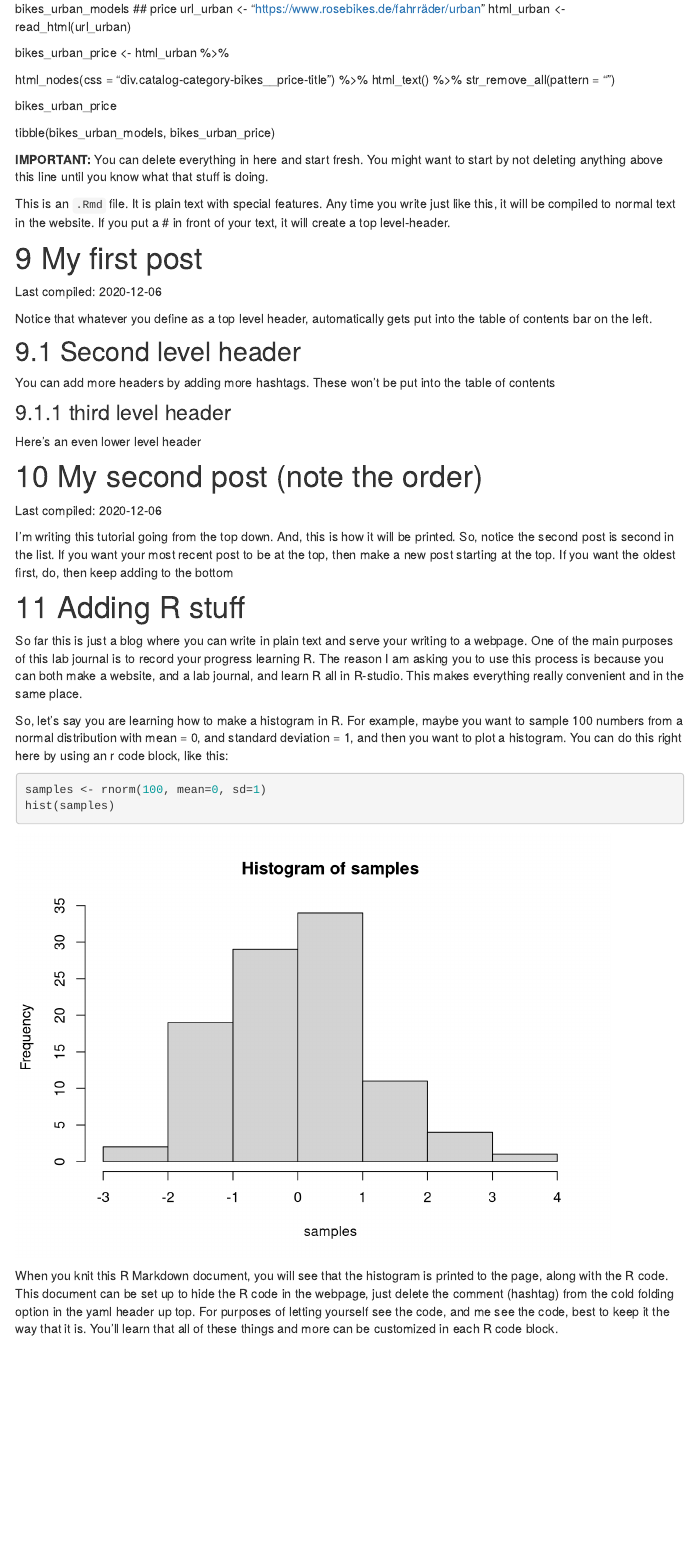
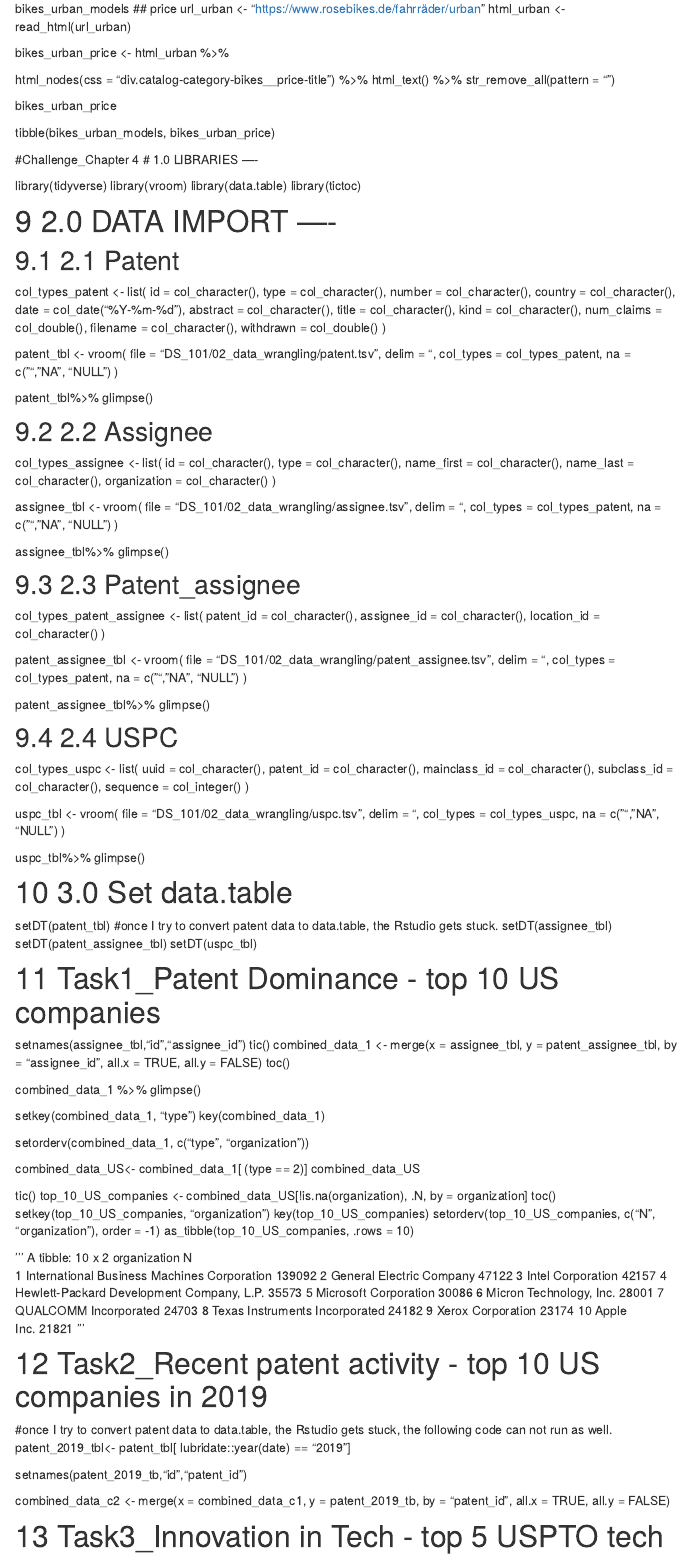
Before and after one commit to TUHHStartupEngineers-Classroom/ws20-business-data-science-basics---lab-journal-Han-W612, an R Markdown document (journal.Rmd): the page in a window 1100 px wide, from 1870 px down. Rendered offline with R 4.5, knitr and Pandoc, with nearby package versions; code that draws random numbers runs with fixed seeds of ours; menus at the side of the page are left out.

Commit message:
Update journal.Rmd

```diff
--- a/journal.Rmd
+++ b/journal.Rmd
@@ -183,6 +183,158 @@ bikes_urban_price
 
 tibble(bikes_urban_models, bikes_urban_price)
 
+#Challenge_Chapter 4
+# 1.0 LIBRARIES ----
+
+library(tidyverse)
+library(vroom)
+library(data.table)
+library(tictoc)
+
+# 2.0 DATA IMPORT ----
+## 2.1 Patent
+col_types_patent <- list(
+  id = col_character(),
+  type = col_character(),
+  number = col_character(),
+  country = col_character(),
+  date = col_date("%Y-%m-%d"),
+  abstract = col_character(),
+  title = col_character(),
+  kind = col_character(),
+  num_claims = col_double(),
+  filename = col_character(),
+  withdrawn = col_double()
+)
+
+patent_tbl <- vroom(
+  file       = "DS_101/02_data_wrangling/patent.tsv",
+  delim      = "\t",
+  col_types  = col_types_patent,
+  na         = c("", "NA", "NULL")
+)
+
+patent_tbl%>% glimpse()
+
+## 2.2 Assignee
+col_types_assignee <- list(
+  id = col_character(),
+  type = col_character(),
+  name_first = col_character(),
+  name_last = col_character(),
+  organization = col_character()
+)
+
+assignee_tbl <- vroom(
+  file       = "DS_101/02_data_wrangling/assignee.tsv",
+  delim      = "\t",
+  col_types  = col_types_patent,
+  na         = c("", "NA", "NULL")
+)
+
+assignee_tbl%>% glimpse()
+
+## 2.3 Patent_assignee
+
+col_types_patent_assignee <- list(
+  patent_id = col_character(),
+  assignee_id = col_character(),
+  location_id = col_character()
+)
+
+patent_assignee_tbl <- vroom(
+  file       = "DS_101/02_data_wrangling/patent_assignee.tsv",
+  delim      = "\t",
+  col_types  = col_types_patent,
+  na         = c("", "NA", "NULL")
+)
+
+patent_assignee_tbl%>% glimpse()
+
+## 2.4 USPC
+
+col_types_uspc <- list(
+  uuid = col_character(),
+  patent_id = col_character(),
+  mainclass_id = col_character(),
+  subclass_id = col_character(),
+  sequence = col_integer()
+)
+
+uspc_tbl <- vroom(
+  file       = "DS_101/02_data_wrangling/uspc.tsv",
+  delim      = "\t",
+  col_types  = col_types_uspc,
+  na         = c("", "NA", "NULL")
+)
+
+uspc_tbl%>% glimpse()
+
+# 3.0 Set data.table
+
+setDT(patent_tbl) #once I try to convert patent data to data.table, the Rstudio gets stuck.
+setDT(assignee_tbl)
+setDT(patent_assignee_tbl)
+setDT(uspc_tbl)
+
+# Task1_Patent Dominance - top 10 US companies
+
+setnames(assignee_tbl,"id","assignee_id")
+tic()
+combined_data_1 <- merge(x = assignee_tbl, y = patent_assignee_tbl,
+                          by    = "assignee_id",
+                          all.x = TRUE,
+                          all.y = FALSE)
+toc()
+
+combined_data_1 %>% glimpse()
+
+setkey(combined_data_1, "type")
+key(combined_data_1)
+
+setorderv(combined_data_1, c("type", "organization"))
+
+combined_data_US<- combined_data_1[ (type == 2)]
+combined_data_US
+
+tic()
+top_10_US_companies <- combined_data_US[!is.na(organization), .N, by = organization]
+toc()
+setkey(top_10_US_companies, "organization")
+key(top_10_US_companies)
+setorderv(top_10_US_companies, c("N", "organization"), order = -1)
+as_tibble(top_10_US_companies, .rows = 10)
+
+'''
+A tibble: 10 x 2
+organization                                     N
+<chr>                                        <int>
+1 International Business Machines Corporation 139092
+2 General Electric Company                     47122
+3 Intel Corporation                            42157
+4 Hewlett-Packard Development Company, L.P.    35573
+5 Microsoft Corporation                        30086
+6 Micron Technology, Inc.                      28001
+7 QUALCOMM Incorporated                        24703
+8 Texas Instruments Incorporated               24182
+9 Xerox Corporation                            23174
+10 Apple Inc.                                   21821
+'''
+
+# Task2_Recent patent activity - top 10 US companies in 2019
+
+#once I try to convert patent data to data.table, the Rstudio gets stuck, the following code can not run as well.
+patent_2019_tbl<- patent_tbl[ lubridate::year(date) == "2019"]
+
+setnames(patent_2019_tb,"id","patent_id")
+
+combined_data_c2 <- merge(x = combined_data_c1, y = patent_2019_tb,
+                          by    = "patent_id",
+                          all.x = TRUE,
+                          all.y = FALSE)
+
+
+# Task3_Innovation in Tech - top 5 USPTO tech main classess
 
 
 **IMPORTANT:** You can delete everything in here and start fresh. You might want to start by not deleting anything above this line until you know what that stuff is doing.
```
